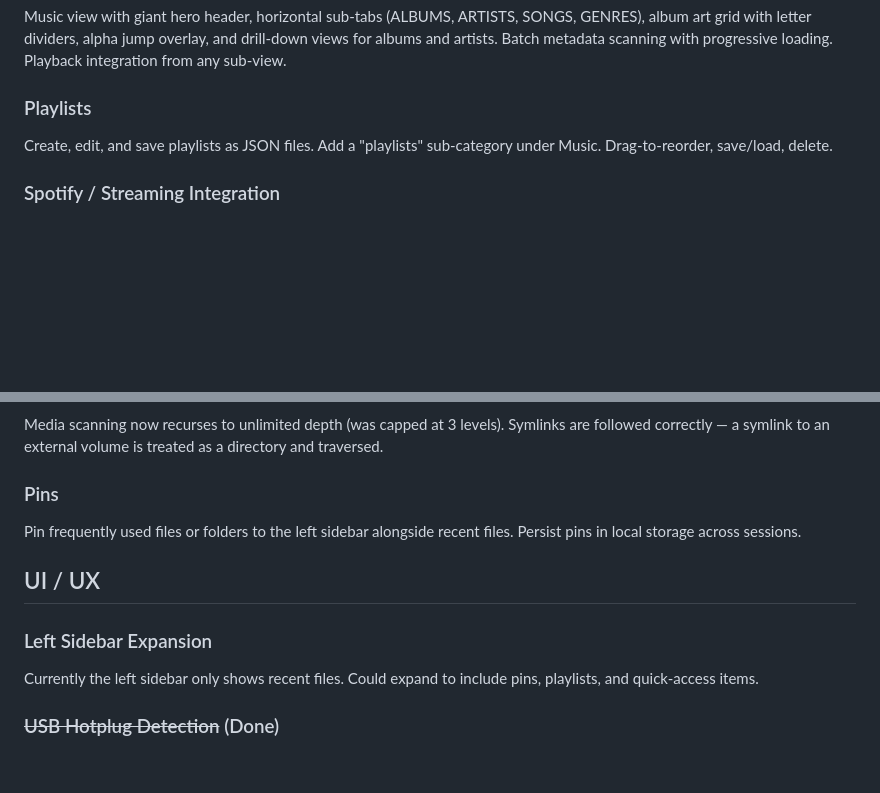
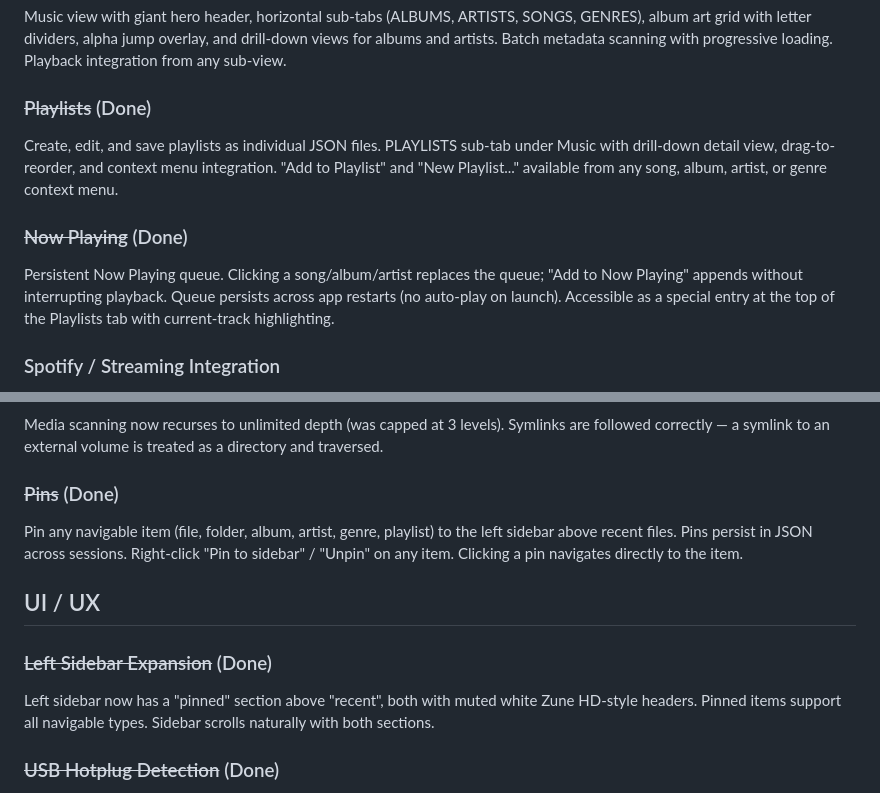
Before and after one commit to NiceBeard/zune-explorer, a Markdown page: docs/ROADMAP.md, 2 parts joined by grey strips. GitHub-like rendering; blank space fills up the shorter version.

Commit message:
docs: update roadmap for pins, playlists, and now playing
Co-Authored-By: Claude Opus 4.6 <noreply@anthropic.com>

```diff
--- a/docs/ROADMAP.md
+++ b/docs/ROADMAP.md
@@ -39,8 +39,11 @@ Parses the Zune's internal binary media database (ZMDB) in a single vendor bulk
 ### ~~Sub-Category Navigation (Zune HD Style)~~ (Done)
 Music view with giant hero header, horizontal sub-tabs (ALBUMS, ARTISTS, SONGS, GENRES), album art grid with letter dividers, alpha jump overlay, and drill-down views for albums and artists. Batch metadata scanning with progressive loading. Playback integration from any sub-view.
 
-### Playlists
-Create, edit, and save playlists as JSON files. Add a "playlists" sub-category under Music. Drag-to-reorder, save/load, delete.
+### ~~Playlists~~ (Done)
+Create, edit, and save playlists as individual JSON files. PLAYLISTS sub-tab under Music with drill-down detail view, drag-to-reorder, and context menu integration. "Add to Playlist" and "New Playlist..." available from any song, album, artist, or genre context menu.
+
+### ~~Now Playing~~ (Done)
+Persistent Now Playing queue. Clicking a song/album/artist replaces the queue; "Add to Now Playing" appends without interrupting playback. Queue persists across app restarts (no auto-play on launch). Accessible as a special entry at the top of the Playlists tab with current-track highlighting.
 
 ### Spotify / Streaming Integration
 Connect to Spotify (or other services) via OAuth and browse your library through the Zune UI. Use the Web Playback SDK to play tracks directly in the app. Full Zune HD experience with your actual streaming library.
@@ -56,13 +59,13 @@ Detect mounted volumes (USB drives, external disks) and expose them as browsable
 ### ~~Deep Folder Scanning & Symlink Support~~ (Done)
 Media scanning now recurses to unlimited depth (was capped at 3 levels). Symlinks are followed correctly — a symlink to an external volume is treated as a directory and traversed.
 
-### Pins
-Pin frequently used files or folders to the left sidebar alongside recent files. Persist pins in local storage across sessions.
+### ~~Pins~~ (Done)
+Pin any navigable item (file, folder, album, artist, genre, playlist) to the left sidebar above recent files. Pins persist in JSON across sessions. Right-click "Pin to sidebar" / "Unpin" on any item. Clicking a pin navigates directly to the item.
 
 ## UI / UX
 
-### Left Sidebar Expansion
-Currently the left sidebar only shows recent files. Could expand to include pins, playlists, and quick-access items.
+### ~~Left Sidebar Expansion~~ (Done)
+Left sidebar now has a "pinned" section above "recent", both with muted white Zune HD-style headers. Pinned items support all navigable types. Sidebar scrolls naturally with both sections.
 
 ### ~~USB Hotplug Detection~~ (Done)
 Fixed hotplug by wrapping libusb device directly via WebUSBDevice.createInstance() instead of WebUSB requestDevice(), which can't see devices connected after app start. Retry with escalating delays for device initialization.
```
